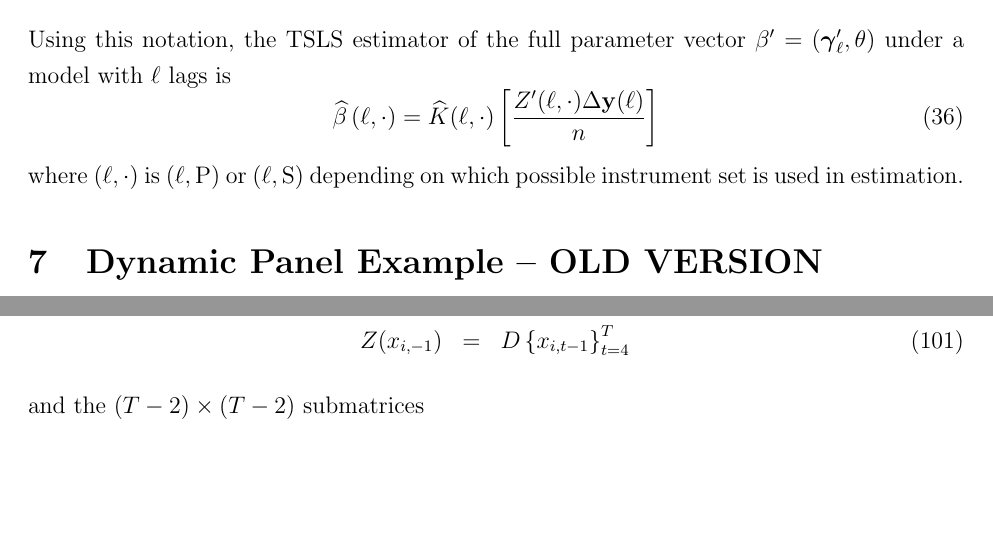
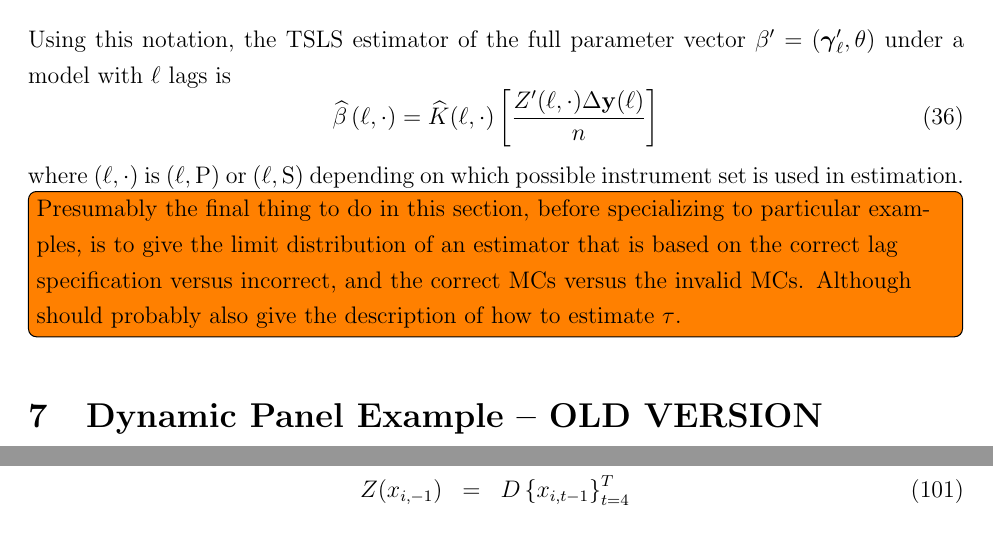
Before and after one commit to fditraglia/gfic, a LaTeX paper (main.tex, which reads dynamic_panel.tex): two parts of pages 19 and 29 of 64, joined at a grey line, cut so that both start at the same text, the shorter picture padded with empty space. Compiled offline with pdfLaTeX.

Commit message:
add todo notes

```diff
--- a/dynamic_panel.tex
+++ b/dynamic_panel.tex
@@ -98,7 +98,7 @@ Using this notation, the TSLS estimator of the full parameter vector $\beta' = (
 \end{equation}
 where $(\ell, \cdot)$ is $(\ell, \mbox{P})$ or $(\ell, \mbox{S})$ depending on which possible instrument set is used in estimation.
 
-
+\todo[inline]{Presumably the final thing to do in this section, before specializing to particular examples, is to give the limit distribution of an estimator that is based on the correct lag specification versus incorrect, and the correct MCs versus the invalid MCs. Although should probably also give the description of how to estimate $\tau$.}
 %%%%%%%%%%%%%%%%%%%%%%%%%%%%%%%%%%%%%%%%%%%%%%%%%%%%%%%%%%%%%%
 
 \section{Dynamic Panel Example -- OLD VERSION}
```
Also changed, not shown: main.pdf.
